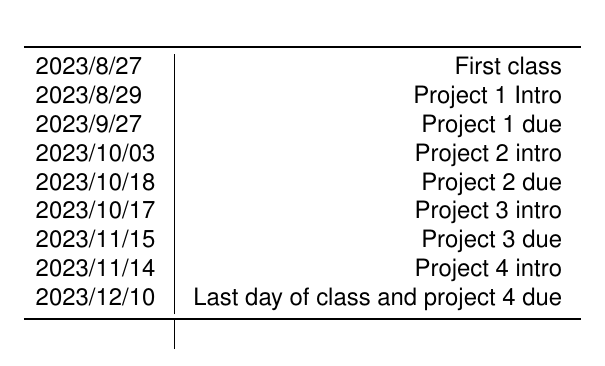
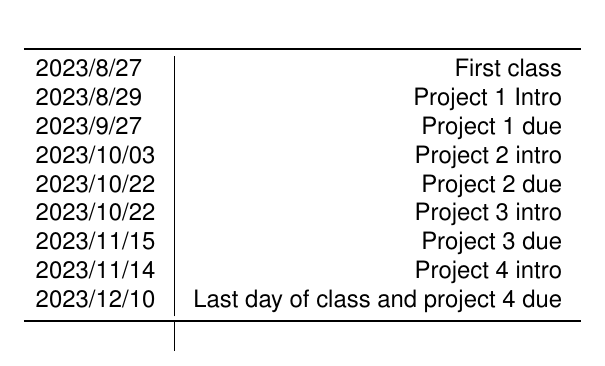
Before and after one commit to ahnitz/phy-607-2024, a LaTeX document (syllabus.tex): part of page 5 of 11, cut so that both start at the same text. Compiled offline with pdfLaTeX.

Commit message:
update project timeline

```diff
--- a/syllabus.tex
+++ b/syllabus.tex
@@ -153,8 +153,8 @@ The following key dates are tentatively set for the semester, and may be adjuste
     2023/8/29 & Project 1 Intro \\
     2023/9/27 & Project 1 due \\
     2023/10/03 & Project 2 intro \\
-    2023/10/18 & Project 2 due \\
-    2023/10/17 & Project 3 intro \\
+    2023/10/22 & Project 2 due \\
+    2023/10/22 & Project 3 intro \\
     2023/11/15 & Project 3 due \\
     2023/11/14 & Project 4 intro \\
     2023/12/10 & Last day of class and project 4 due \\
```
Also changed, not shown: syllabus.pdf.
